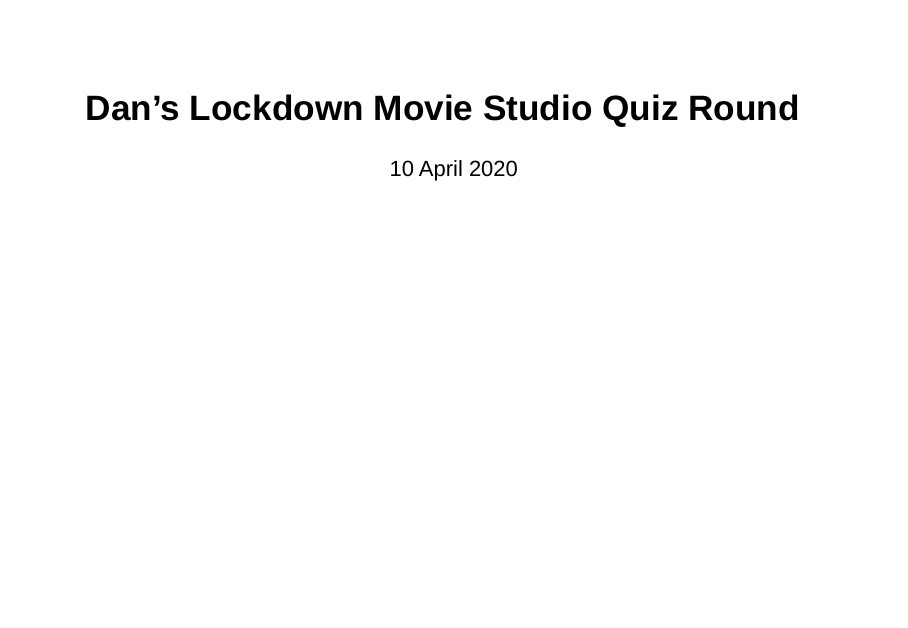
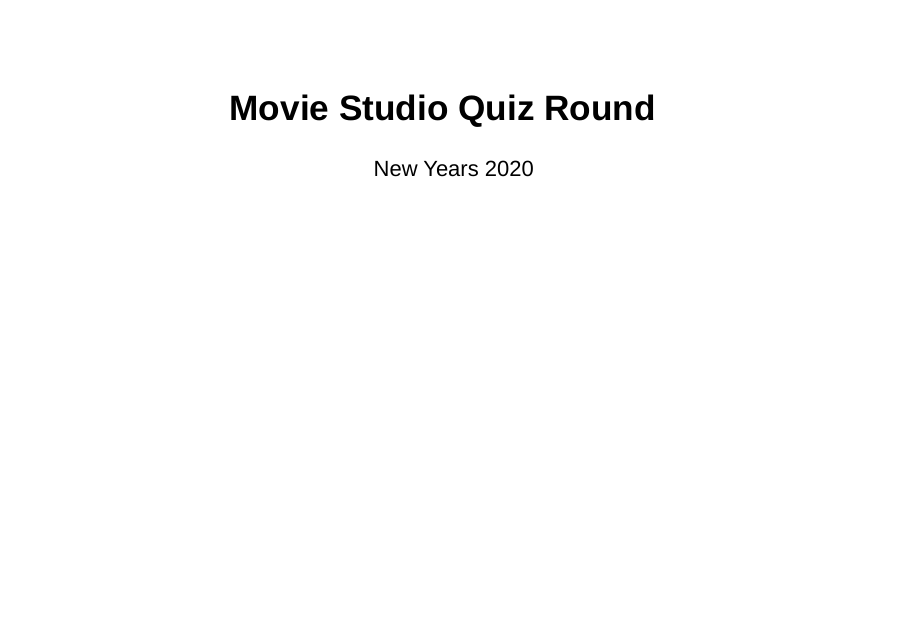
Before and after one commit to danhalligan/movie-quiz, an R Markdown document (index.Rmd): page 1 of 14. Rendered offline with R 4.5, knitr and Pandoc, with nearby package versions; drawn as Slidy slides in place of the format the file asks for.

Commit message:
update date

```diff
--- a/index.Rmd
+++ b/index.Rmd
@@ -1,6 +1,6 @@
 ---
-title: "Dan's Lockdown Movie Studio Quiz Round"
-date: 10 April 2020
+title: "Movie Studio Quiz Round"
+date: New Years 2020
 output:
   revealjs::revealjs_presentation:
     self_contained: false
```
Also changed, not shown: index.html.
